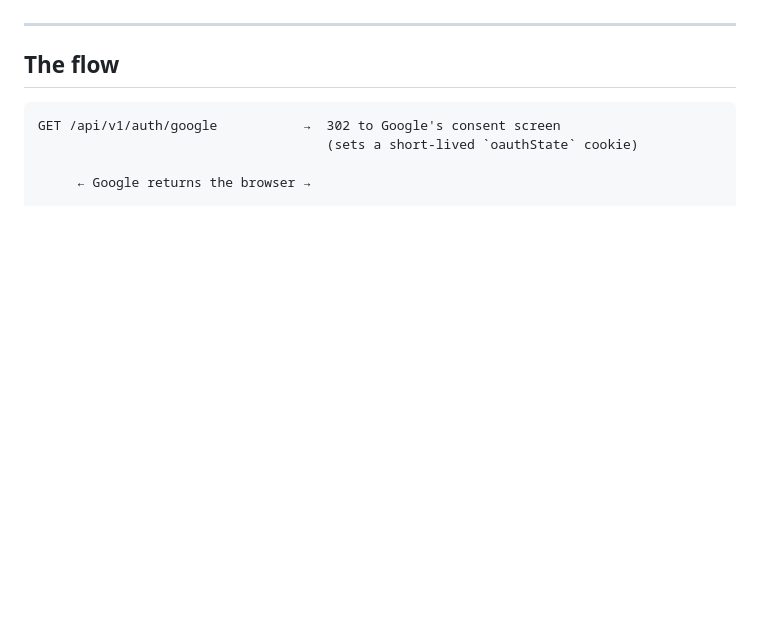
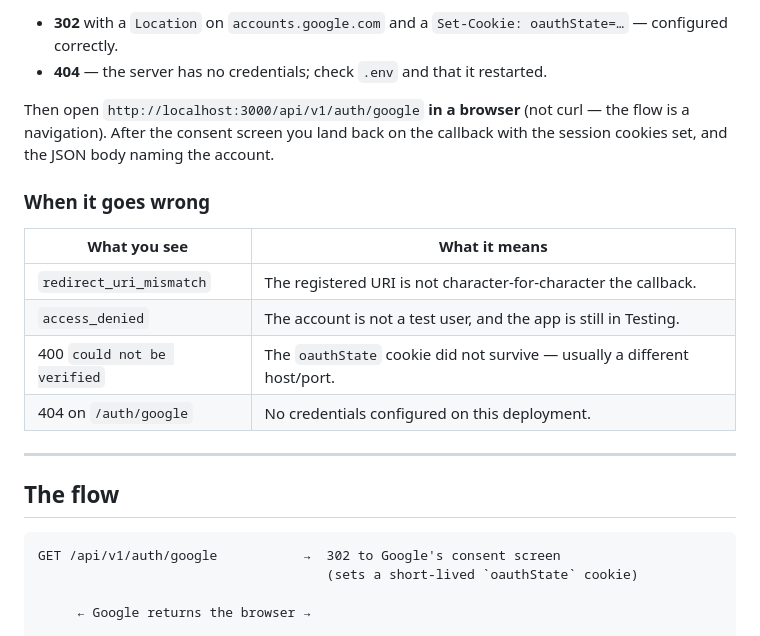
Before and after one commit to Foodlify/Group-2-Team-1, a Markdown page: docs/SOCIAL_AUTH.md, the part around one of its changes. GitHub-like rendering; blank space fills up the shorter version.

```diff
--- a/docs/SOCIAL_AUTH.md
+++ b/docs/SOCIAL_AUTH.md
@@ -25,3 +92,19 @@ never complete the exchange.
+- **302** with a `Location` on `accounts.google.com` and a `Set-Cookie:
+oauthState=…` — configured correctly.
+- **404** — the server has no credentials; check `.env` and that it restarted.
+
+Then open `http://localhost:3000/api/v1/auth/google` **in a browser** (not
+curl — the flow is a navigation). After the consent screen you land back on the
+callback with the session cookies set, and the JSON body naming the account.
+
+### When it goes wrong
+
+| What you see                | What it means                                                            |
+| --------------------------- | ------------------------------------------------------------------------ |
+| `redirect_uri_mismatch`     | The registered URI is not character-for-character the callback.          |
+| `access_denied`             | The account is not a test user, and the app is still in Testing.         |
+| 400 `could not be verified` | The `oauthState` cookie did not survive — usually a different host/port. |
+| 404 on `/auth/google`       | No credentials configured on this deployment.                            |
 
 ---
 
```
Also changed, not shown: other parts of docs/SOCIAL_AUTH.md (+75 -8 lines).
